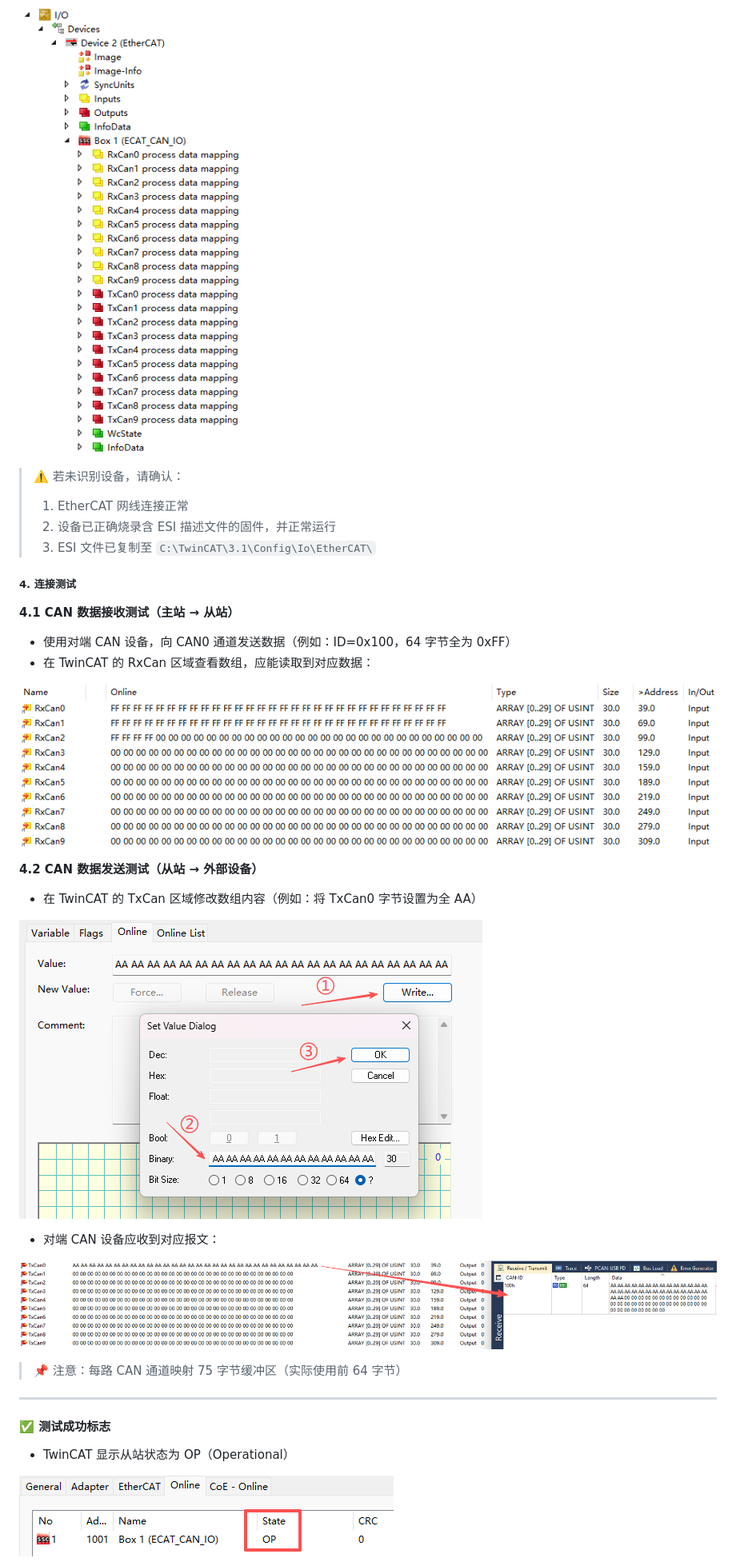
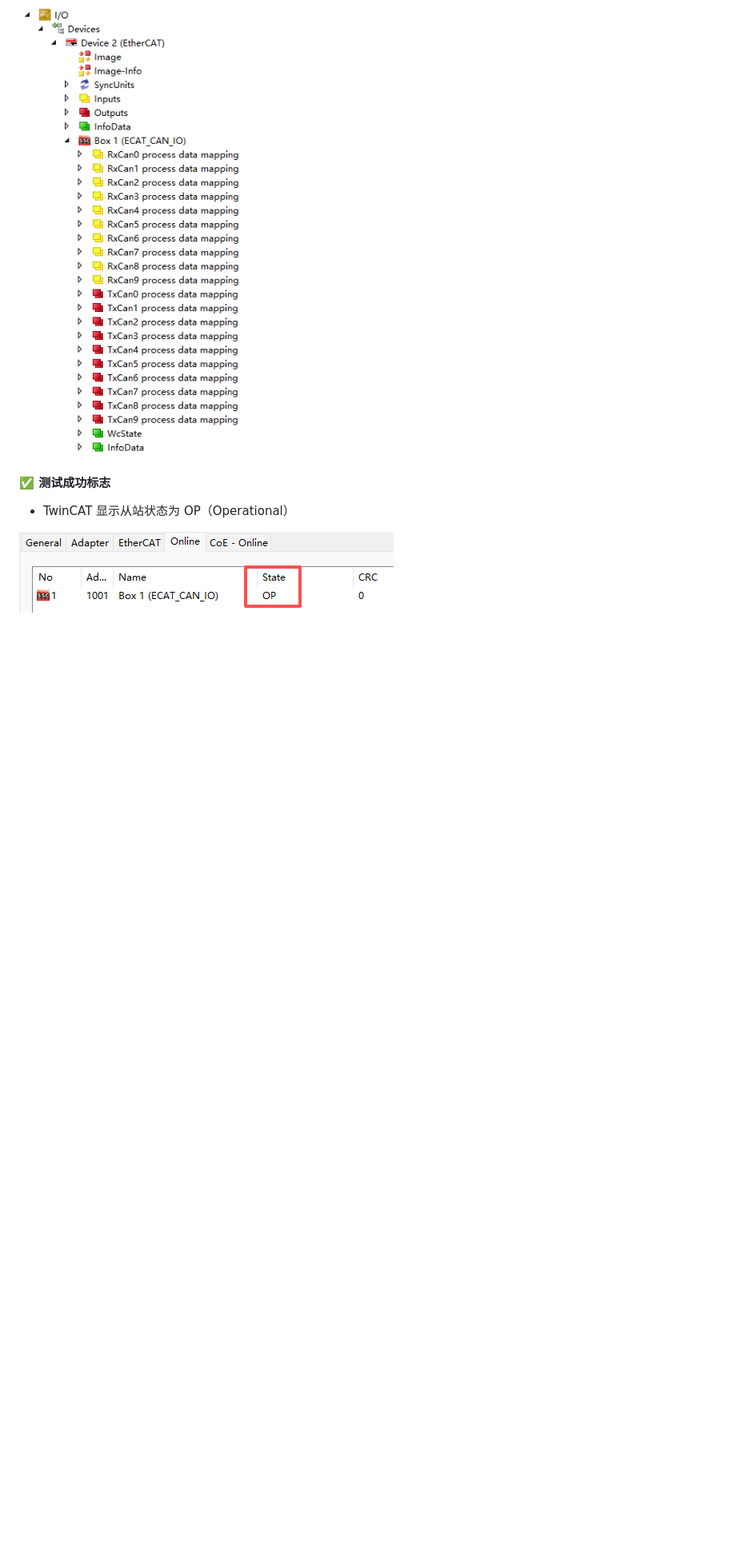
Before and after one commit to fangfano/ECAN, a Markdown page: README.md, the part around one of its changes. Shown at 80% size. GitHub-like rendering; pictures changed too: images/image-13.png, images/image-14.png, images/image-15.png; blank space fills up the shorter version.

```diff
--- a/README.md
+++ b/README.md
@@ -140,35 +140,6 @@ Coming soon
 - 成功连接后，TwinCAT I/O 映射界面将显示如下：
 
 ![alt text](images/image-12.png)
-
-> ⚠️ 若未识别设备，请确认：
->
-> 1. EtherCAT 网线连接正常
-> 2. 设备已正确烧录含 ESI 描述文件的固件，并正常运行
-> 3. ESI 文件已复制至 `C:\TwinCAT\3.1\Config\Io\EtherCAT\`
-
-##### 4. 连接测试
-
-**4.1 CAN 数据接收测试（主站 → 从站）**
-
-- 使用对端 CAN 设备，向 CAN0 通道发送数据（例如：ID=0x100，64 字节全为 0xFF）
-- 在 TwinCAT 的 RxCan 区域查看数组，应能读取到对应数据：
-
-![alt text](images/image-13.png)
-
-**4.2 CAN 数据发送测试（从站 → 外部设备）**
-
-- 在 TwinCAT 的 TxCan 区域修改数组内容（例如：将 TxCan0 字节设置为全 AA）
-
-![alt text](images/image-15.png)
-
-- 对端 CAN 设备应收到对应报文：
-
-![alt text](images/image-14.png)
-
-> 📌 注意：每路 CAN 通道映射 75 字节缓冲区（实际使用前 64 字节）
-
----
 
 #### ✅ 测试成功标志
 
```
Also changed, not shown: other parts of README.md (+74 -17 lines), images/image-17.png (added), 2 other files.
